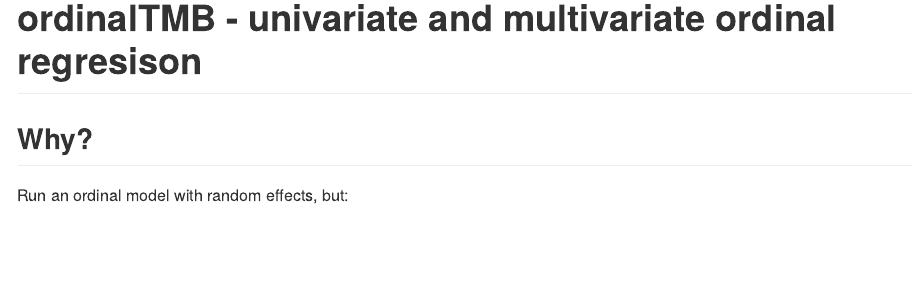
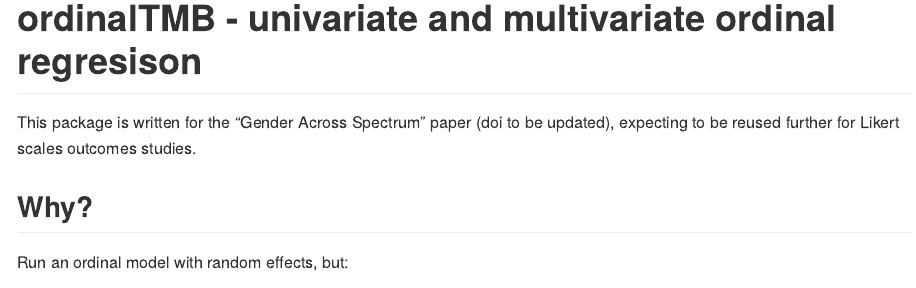
Before and after one commit to kklot/ordinalTMB, an R Markdown document (README.Rmd): the page in a window 1100 px wide, from its top. The pictures show the output file README.md that the author committed with the source, drawn offline in the style of GitHub; badge pictures from the web are left out.

Commit message:
OK univariate

```diff
--- a/README.Rmd
+++ b/README.Rmd
@@ -18,6 +18,9 @@ knitr::opts_chunk$set(
 <!-- badges: start -->
 [![Lifecycle: experimental](https://img.shields.io/badge/lifecycle-experimental-orange.svg)](https://lifecycle.r-lib.org/articles/stages.html#experimental)
 <!-- badges: end -->
+
+This package is written for the "Gender Across Spectrum" paper (doi to be
+updated), expecting to be reused further for Likert scales outcomes studies.
 
 ## Why?
 
```
Also changed, not shown: README.md, 1 other file.
